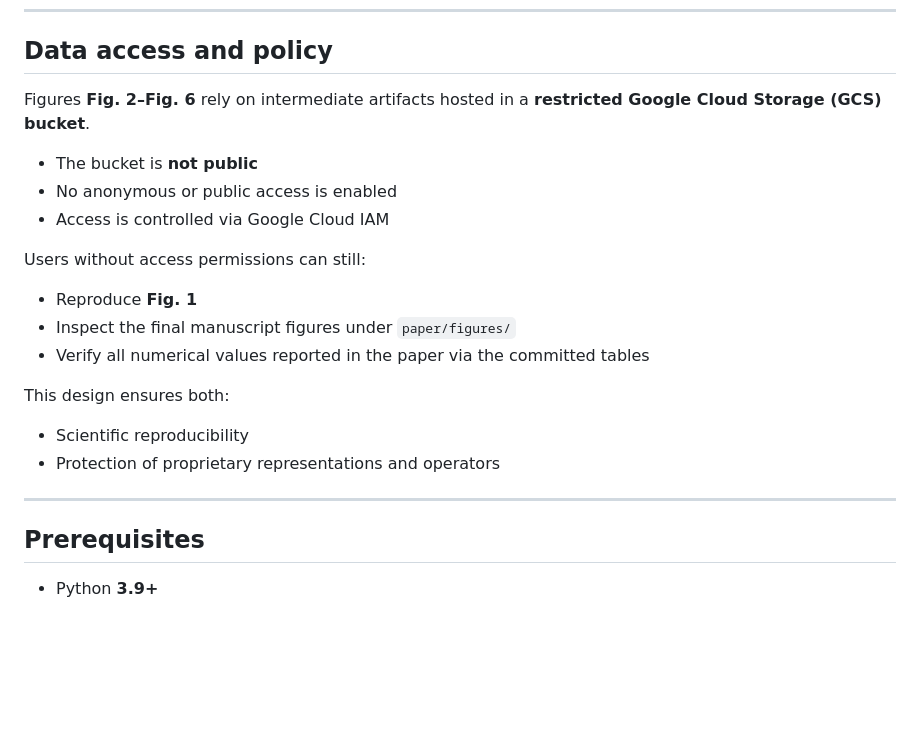
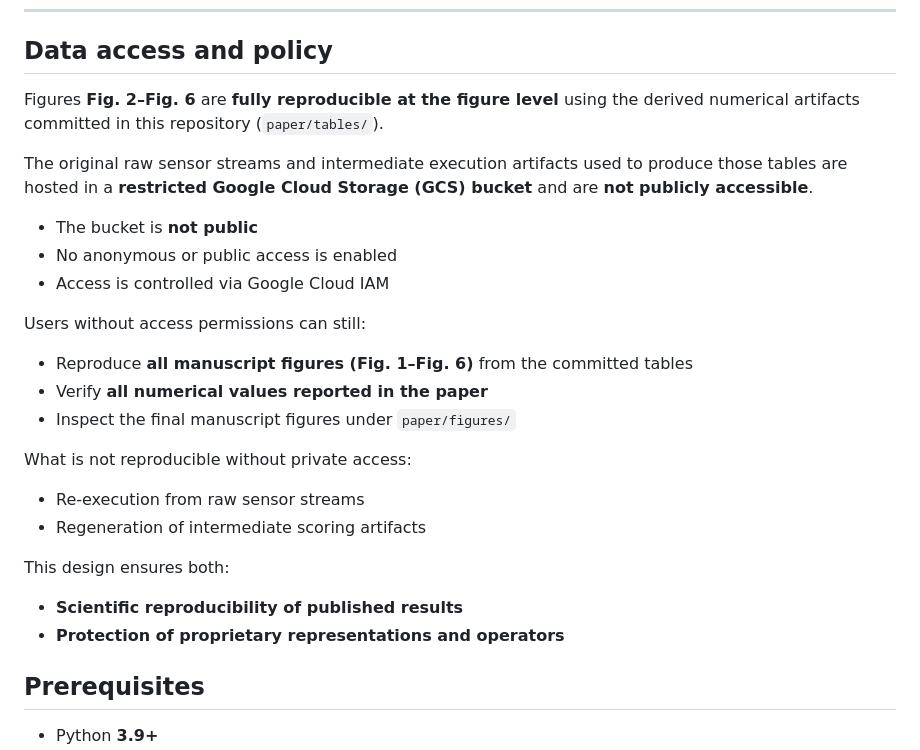
Before and after one commit to joseandreuu/aether-morphology-paper-public, a Markdown page: README.md, the part around the change. GitHub-like rendering; blank space fills up the shorter version.

```diff
--- a/README.md
+++ b/README.md
@@ -74,7 +74,12 @@ All tabular artifacts are included under `paper/tables/` and are sufficient to r
 
 ## Data access and policy
 
-Figures **Fig. 2–Fig. 6** rely on intermediate artifacts hosted in a **restricted Google Cloud Storage (GCS) bucket**.
+Figures **Fig. 2–Fig. 6** are **fully reproducible at the figure level** using the
+derived numerical artifacts committed in this repository (`paper/tables/`).
+
+The original raw sensor streams and intermediate execution artifacts used to
+produce those tables are hosted in a **restricted Google Cloud Storage (GCS) bucket**
+and are **not publicly accessible**.
 
 - The bucket is **not public**
 - No anonymous or public access is enabled
@@ -82,15 +87,18 @@ Figures **Fig. 2–Fig. 6** rely on intermediate artifacts hosted in a **restric
 
 Users without access permissions can still:
 
-- Reproduce **Fig. 1**
+- Reproduce **all manuscript figures (Fig. 1–Fig. 6)** from the committed tables
+- Verify **all numerical values reported in the paper**
 - Inspect the final manuscript figures under `paper/figures/`
-- Verify all numerical values reported in the paper via the committed tables
+
+What is not reproducible without private access:
+
+- Re-execution from raw sensor streams
+- Regeneration of intermediate scoring artifacts
 
 This design ensures both:
-- Scientific reproducibility
-- Protection of proprietary representations and operators
-
----
+- **Scientific reproducibility of published results**
+- **Protection of proprietary representations and operators**
 
 ## Prerequisites
 
```
